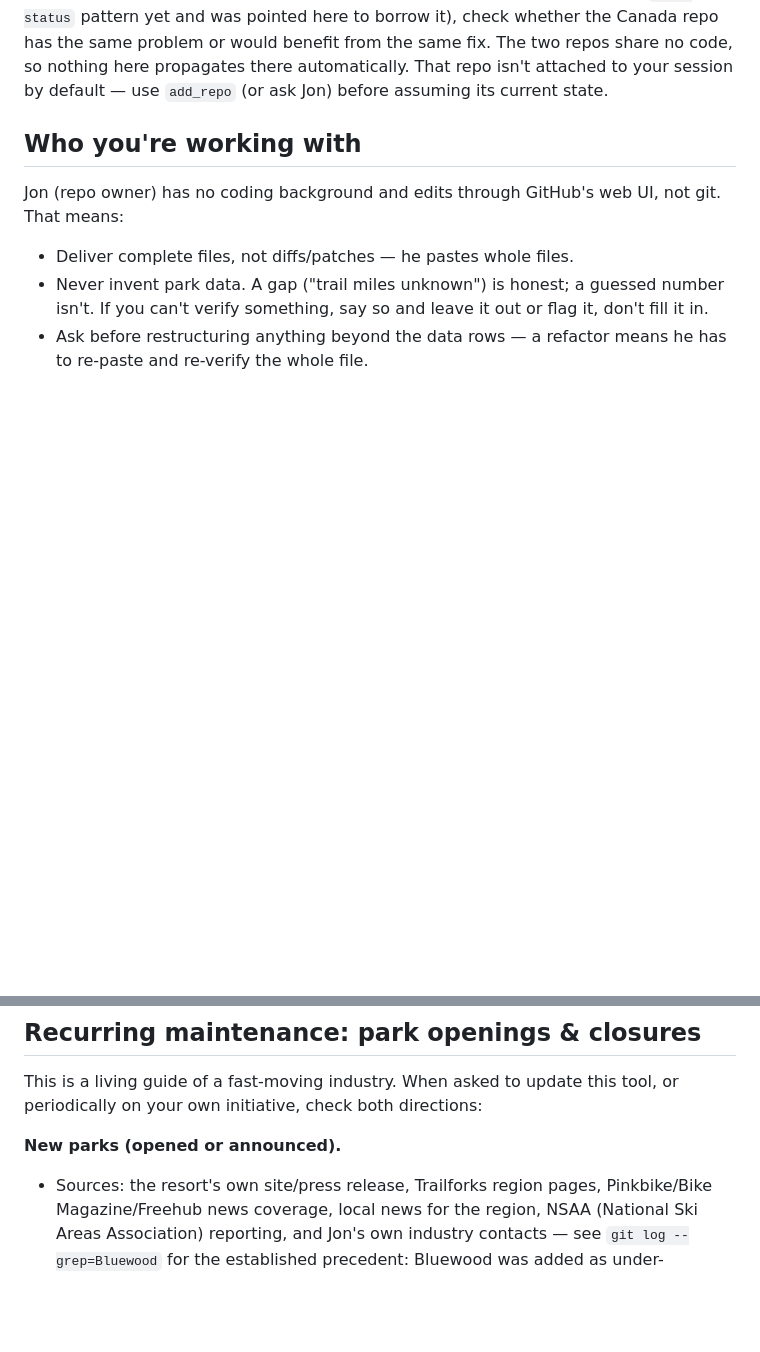
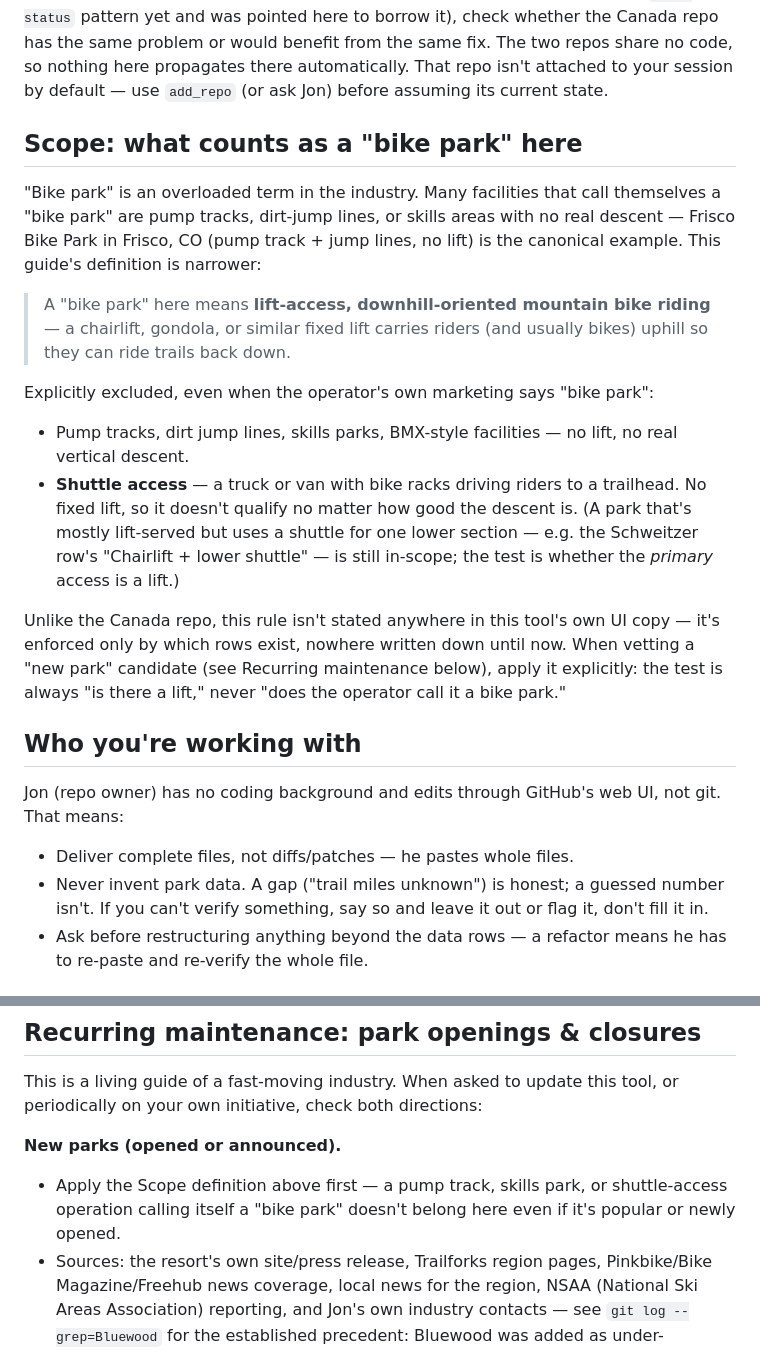
Before and after one commit to postmillennium-MTB/USA-bike-parks, a Markdown page: CLAUDE.md, 2 parts joined by grey strips. Drawn GitHub-style; blank space fills up the shorter version.

Commit message:
Document bike-park scope: lift-access only, excludes pump tracks/shuttles
Adds a Scope section defining what counts as a 'bike park' for this
guide - lift-access downhill riding only, explicitly excluding pump
tracks/dirt-jump/skills facilities (e.g. Frisco Bike Park, CO) and
shuttle-access operations, even when the operator's own marketing calls
them a bike park. This tool has no in-app statement of the rule (unlike
Canada's footer copy), so this section is now the only place it's
written down. Ties it into the New parks maintenance checklist.

Co-Authored-By: Claude Sonnet 5 <noreply@anthropic.com>
Claude-Session: https://claude.ai/code/session_01ATTQVhxBaaDbjuszZUmsJu

```diff
--- a/CLAUDE.md
+++ b/CLAUDE.md
@@ -29,6 +29,34 @@ would benefit from the same fix. The two repos share no code, so nothing
 here propagates there automatically. That repo isn't attached to your
 session by default — use `add_repo` (or ask Jon) before assuming its
 current state.
+
+## Scope: what counts as a "bike park" here
+
+"Bike park" is an overloaded term in the industry. Many facilities that
+call themselves a "bike park" are pump tracks, dirt-jump lines, or skills
+areas with no real descent — Frisco Bike Park in Frisco, CO (pump track +
+jump lines, no lift) is the canonical example. This guide's definition is
+narrower:
+
+> A "bike park" here means **lift-access, downhill-oriented mountain bike
+> riding** — a chairlift, gondola, or similar fixed lift carries riders
+> (and usually bikes) uphill so they can ride trails back down.
+
+Explicitly excluded, even when the operator's own marketing says "bike
+park":
+- Pump tracks, dirt jump lines, skills parks, BMX-style facilities — no
+  lift, no real vertical descent.
+- **Shuttle access** — a truck or van with bike racks driving riders to a
+  trailhead. No fixed lift, so it doesn't qualify no matter how good the
+  descent is. (A park that's mostly lift-served but uses a shuttle for one
+  lower section — e.g. the Schweitzer row's "Chairlift + lower shuttle" —
+  is still in-scope; the test is whether the *primary* access is a lift.)
+
+Unlike the Canada repo, this rule isn't stated anywhere in this tool's own
+UI copy — it's enforced only by which rows exist, nowhere written down
+until now. When vetting a "new park" candidate (see Recurring maintenance
+below), apply it explicitly: the test is always "is there a lift," never
+"does the operator call it a bike park."
 
 ## Who you're working with
 
@@ -65,6 +93,9 @@ This is a living guide of a fast-moving industry. When asked to update this
 tool, or periodically on your own initiative, check both directions:
 
 **New parks (opened or announced).**
+- Apply the Scope definition above first — a pump track, skills park, or
+  shuttle-access operation calling itself a "bike park" doesn't belong
+  here even if it's popular or newly opened.
 - Sources: the resort's own site/press release, Trailforks region pages,
   Pinkbike/Bike Magazine/Freehub news coverage, local news for the region,
   NSAA (National Ski Areas Association) reporting, and Jon's own industry
```
